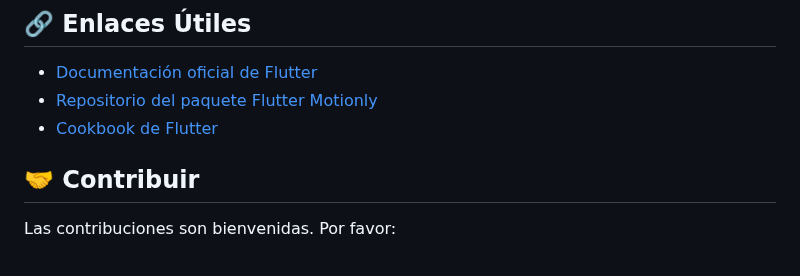
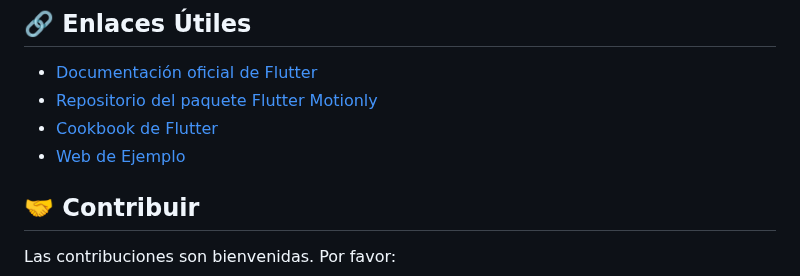
Before and after one commit to palmerovicdev/flutter_motionly, a Markdown page: example/README.md, the part around the change. Rendered like a GitHub page.

Commit message:
Add example web link to README

```diff
--- a/example/README.md
+++ b/example/README.md
@@ -118,6 +118,7 @@ Este proyecto está licenciado bajo los términos especificados en el archivo LI
 - [Documentación oficial de Flutter](https://docs.flutter.dev/)
 - [Repositorio del paquete Flutter Motionly](https://github.com/palmerovicdev/flutter_motionly_web)
 - [Cookbook de Flutter](https://docs.flutter.dev/cookbook)
+- [Web de Ejemplo](https://flutter-motionly-web.onrender.com/)
 
 ## 🤝 Contribuir
 
```
